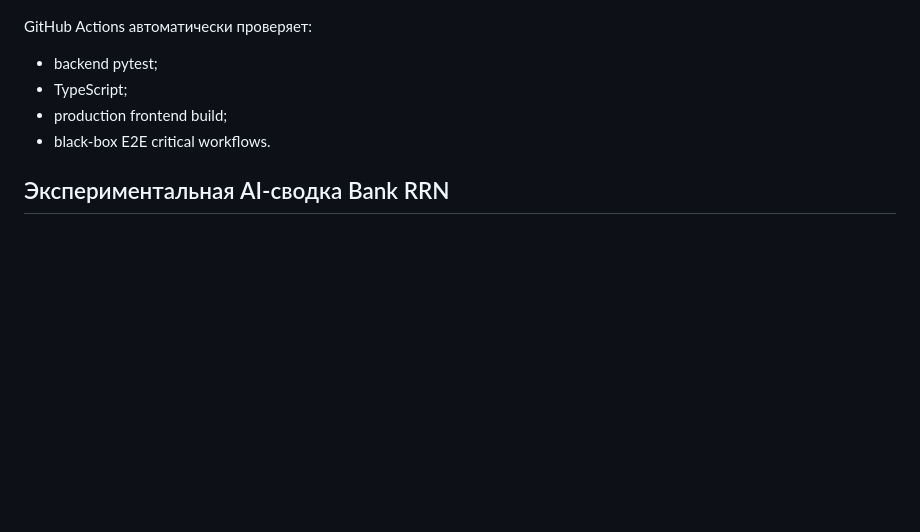
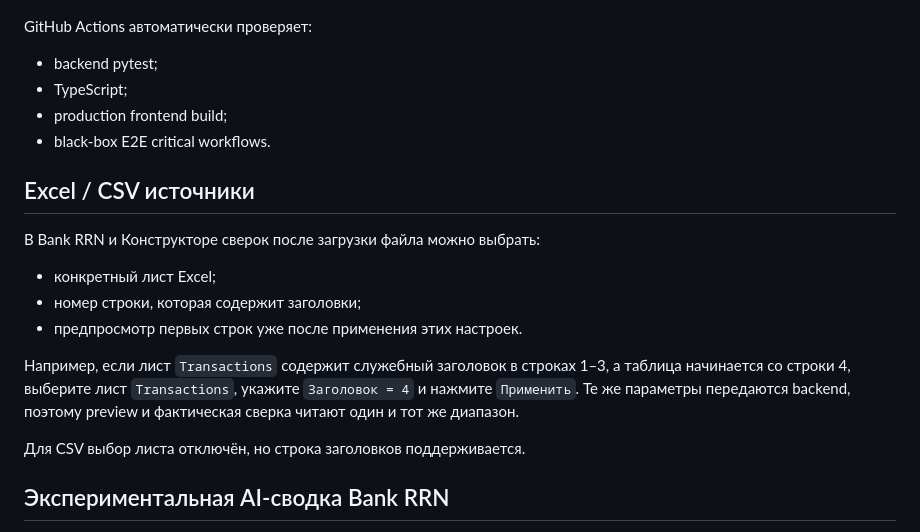
Before and after one commit to Babur077/sverka-legion, a Markdown page: README.md, the part around one of its changes. Rendered like a GitHub page; blank space fills up the shorter version.

```diff
--- a/README.md
+++ b/README.md
@@ -94,6 +94,21 @@ GitHub Actions автоматически проверяет:
 - production frontend build;
 - black-box E2E critical workflows.
 
+## Excel / CSV источники
+
+В Bank RRN и Конструкторе сверок после загрузки файла можно выбрать:
+
+- конкретный лист Excel;
+- номер строки, которая содержит заголовки;
+- предпросмотр первых строк уже после применения этих настроек.
+
+Например, если лист `Transactions` содержит служебный заголовок в строках 1–3,
+а таблица начинается со строки 4, выберите лист `Transactions`, укажите
+`Заголовок = 4` и нажмите `Применить`. Те же параметры передаются backend,
+поэтому preview и фактическая сверка читают один и тот же диапазон.
+
+Для CSV выбор листа отключён, но строка заголовков поддерживается.
+
 ## Экспериментальная AI-сводка Bank RRN
 
 После выполнения банковской сверки в рабочем месте Bank RRN доступна кнопка
```
Also changed, not shown: other parts of README.md (+49 -0 lines).
